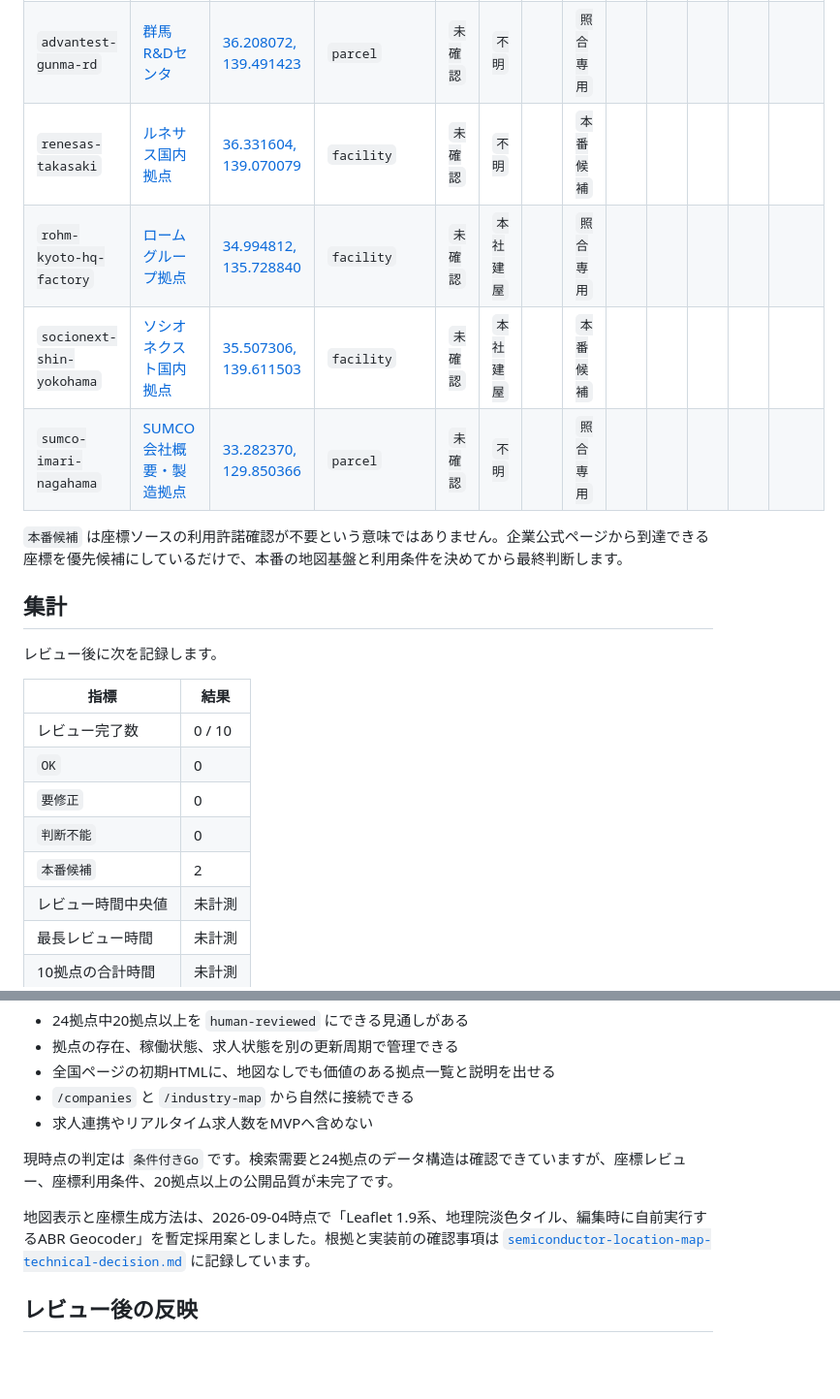
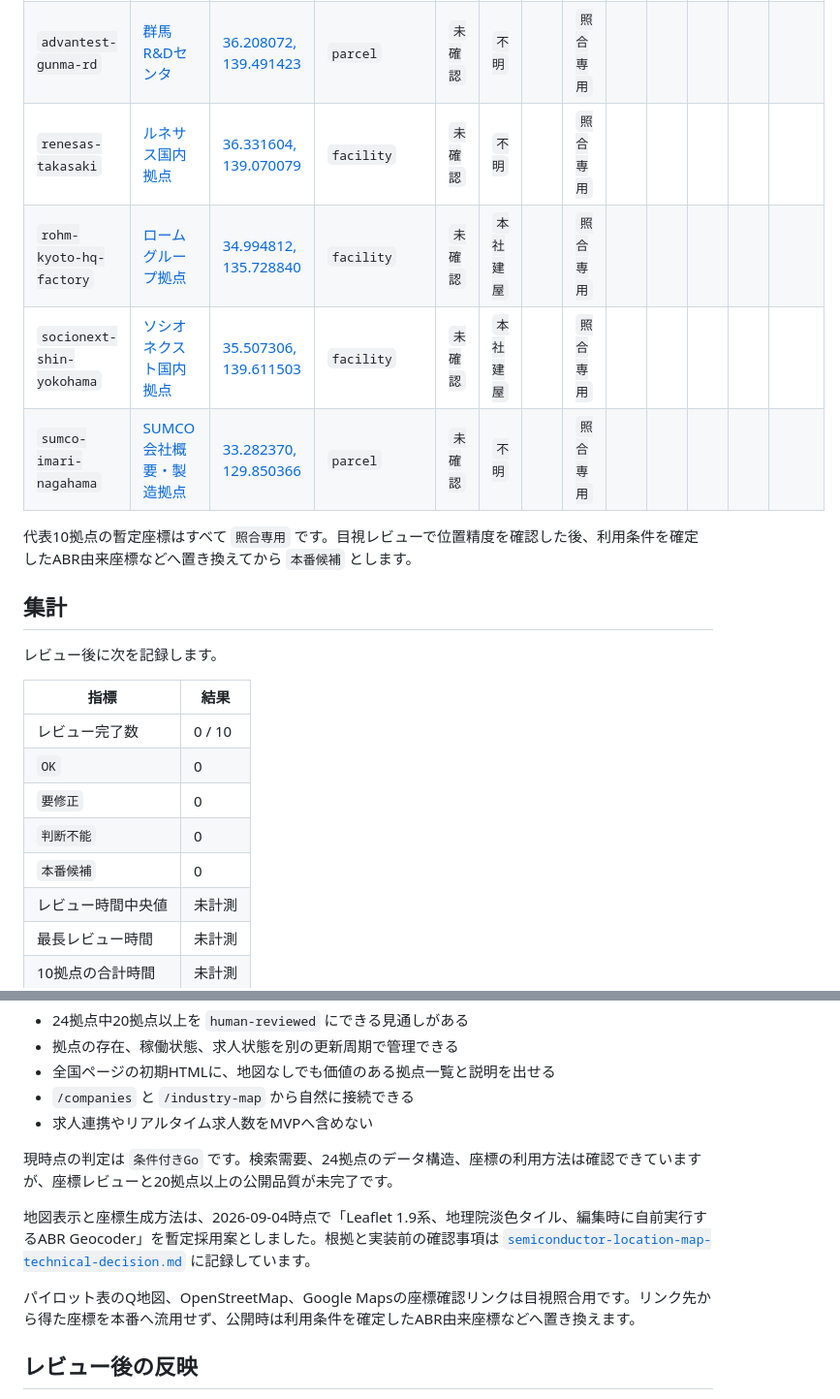
Before and after one commit to ryo0905-eng/manufacturing-compass, a Markdown page: docs/semiconductor-location-map-review.md, 2 parts joined by grey strips. Shown at 97% size. Rendered like a GitHub page; blank space fills up the shorter version.

```diff
--- a/docs/semiconductor-location-map-review.md
+++ b/docs/semiconductor-location-map-review.md
@@ -42,12 +42,12 @@
 | `kioxia-yokkaichi` | [キオクシア四日市工場](https://www.kioxia.com/ja-jp/about/yokkaichi.html) | [35.019584, 136.612247](https://www.openstreetmap.org/relation/8866755) | `facility` | `未確認` | `施設中心` |  | `照合専用` |  |  |  |  |  |
 | `screen-hikone` | [SCREEN国内事業所](https://www.screen.co.jp/about/base) | [35.232462, 136.265452](https://www.openstreetmap.org/way/641965677) | `facility` | `未確認` | `施設中心` |  | `照合専用` |  |  |  |  |  |
 | `advantest-gunma-rd` | [群馬R&Dセンタ](https://www.advantest.com/ja/about/offices/gunma-rd-center/) | [36.208072, 139.491423](https://qchizu.jp/maps/#17/36.208072/139.491423/) | `parcel` | `未確認` | `不明` |  | `照合専用` |  |  |  |  |  |
-| `renesas-takasaki` | [ルネサス国内拠点](https://www.renesas.com/ja/about/profile/global) | [36.331604, 139.070079](https://goo.gl/maps/98pi4oEyaX5KGuaEA) | `facility` | `未確認` | `不明` |  | `本番候補` |  |  |  |  |  |
+| `renesas-takasaki` | [ルネサス国内拠点](https://www.renesas.com/ja/about/profile/global) | [36.331604, 139.070079](https://goo.gl/maps/98pi4oEyaX5KGuaEA) | `facility` | `未確認` | `不明` |  | `照合専用` |  |  |  |  |  |
 | `rohm-kyoto-hq-factory` | [ロームグループ拠点](https://www.rohm.co.jp/company/about/branch) | [34.994812, 135.728840](https://www.openstreetmap.org/node/12162125058) | `facility` | `未確認` | `本社建屋` |  | `照合専用` |  |  |  |  |  |
-| `socionext-shin-yokohama` | [ソシオネクスト国内拠点](https://www.socionext.com/jp/recruit/corporate/m-global-network.html) | [35.507306, 139.611503](https://maps.app.goo.gl/cZf492Mjk6K2feaz9) | `facility` | `未確認` | `本社建屋` |  | `本番候補` |  |  |  |  |  |
+| `socionext-shin-yokohama` | [ソシオネクスト国内拠点](https://www.socionext.com/jp/recruit/corporate/m-global-network.html) | [35.507306, 139.611503](https://maps.app.goo.gl/cZf492Mjk6K2feaz9) | `facility` | `未確認` | `本社建屋` |  | `照合専用` |  |  |  |  |  |
 | `sumco-imari-nagahama` | [SUMCO会社概要・製造拠点](https://www.sumcosi.com/corporate/profile.html) | [33.282370, 129.850366](https://qchizu.jp/maps/#17/33.282370/129.850366/) | `parcel` | `未確認` | `不明` |  | `照合専用` |  |  |  |  |  |
 
-`本番候補` は座標ソースの利用許諾確認が不要という意味ではありません。企業公式ページから到達できる座標を優先候補にしているだけで、本番の地図基盤と利用条件を決めてから最終判断します。
+代表10拠点の暫定座標はすべて `照合専用` です。目視レビューで位置精度を確認した後、利用条件を確定したABR由来座標などへ置き換えてから `本番候補` とします。
 
 ## 集計
 
@@ -59,7 +59,7 @@
 | `OK` | 0 |
 | `要修正` | 0 |
 | `判断不能` | 0 |
-| `本番候補` | 2 |
+| `本番候補` | 0 |
 | レビュー時間中央値 | 未計測 |
 | 最長レビュー時間 | 未計測 |
 | 10拠点の合計時間 | 未計測 |
@@ -82,9 +82,11 @@
 - `/companies` と `/industry-map` から自然に接続できる
 - 求人連携やリアルタイム求人数をMVPへ含めない
 
-現時点の判定は `条件付きGo` です。検索需要と24拠点のデータ構造は確認できていますが、座標レビュー、座標利用条件、20拠点以上の公開品質が未完了です。
+現時点の判定は `条件付きGo` です。検索需要、24拠点のデータ構造、座標の利用方法は確認できていますが、座標レビューと20拠点以上の公開品質が未完了です。
 
 地図表示と座標生成方法は、2026-09-04時点で「Leaflet 1.9系、地理院淡色タイル、編集時に自前実行するABR Geocoder」を暫定採用案としました。根拠と実装前の確認事項は [`semiconductor-location-map-technical-decision.md`](./semiconductor-location-map-technical-decision.md) に記録しています。
+
+パイロット表のQ地図、OpenStreetMap、Google Mapsの座標確認リンクは目視照合用です。リンク先から得た座標を本番へ流用せず、公開時は利用条件を確定したABR由来座標などへ置き換えます。
 
 ## レビュー後の反映
 
```
Also changed, not shown: TASKS.md (+1 -0 lines), docs/semiconductor-location-map-technical-decision.md (+37 -3 lines).
